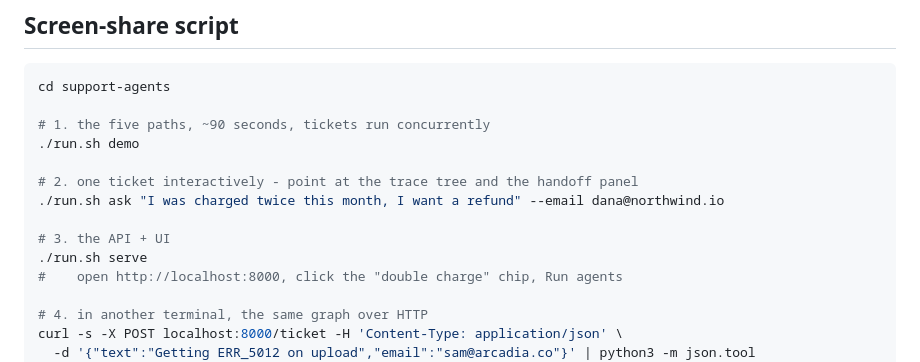
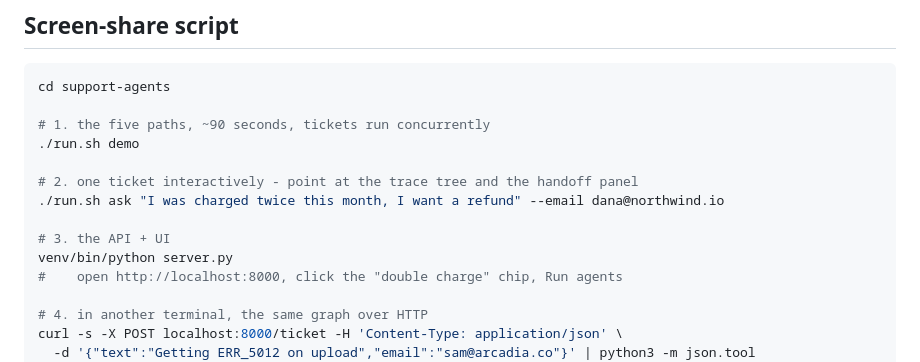
Before and after one commit to RajkumarDake/support-agents, a Markdown page: INTERVIEW_NOTES.md, the part around the change. GitHub-like rendering.

```diff
--- a/INTERVIEW_NOTES.md
+++ b/INTERVIEW_NOTES.md
@@ -94,7 +94,7 @@ cd support-agents
 ./run.sh ask "I was charged twice this month, I want a refund" --email dana@northwind.io
 
 # 3. the API + UI
-./run.sh serve
+venv/bin/python server.py
 #    open http://localhost:8000, click the "double charge" chip, Run agents
 
 # 4. in another terminal, the same graph over HTTP
```
Also changed, not shown: README.md (+21 -1 lines).
